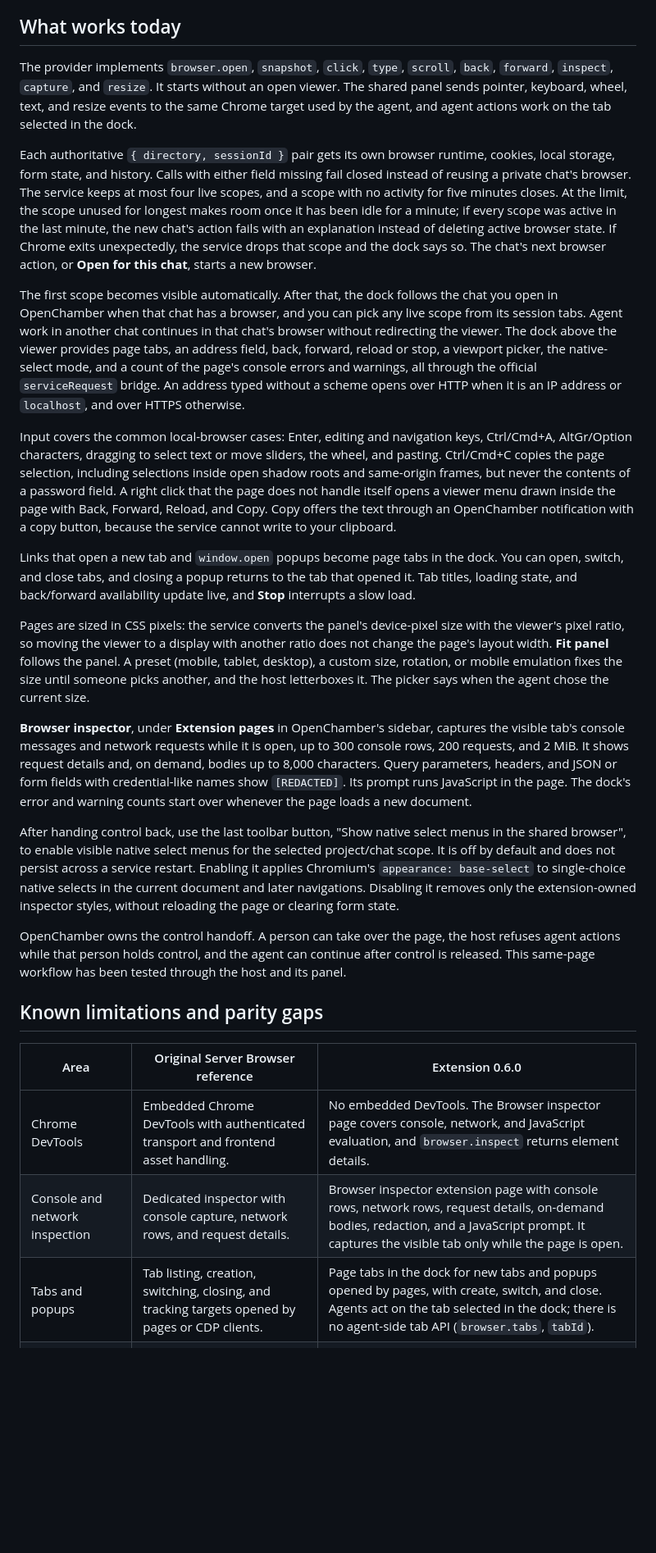
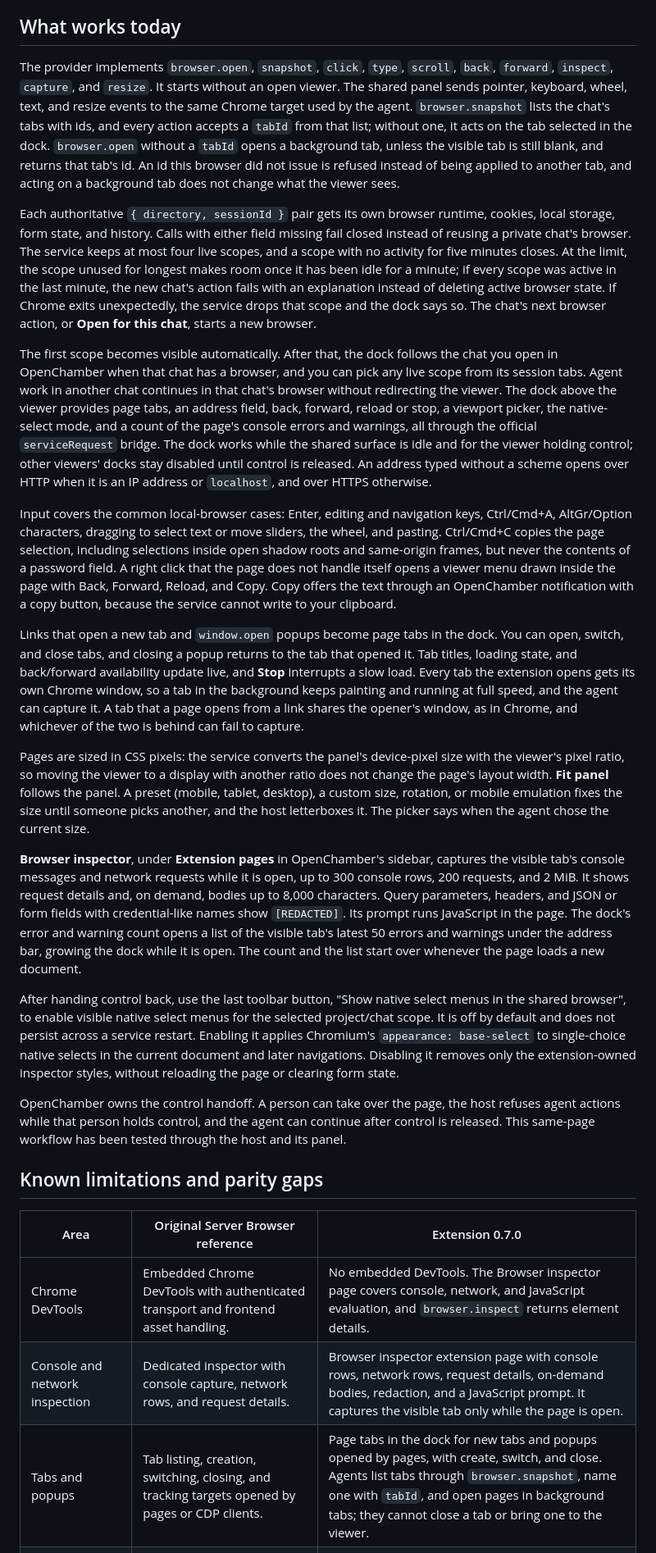
Before and after one commit to JosueGalRe/openchamber-server-browser, a Markdown page: README.md, the part around one of its changes. Shown at 82% size. GitHub-like rendering; blank space fills up the shorter version.

```diff
--- a/README.md
+++ b/README.md
@@ -73,19 +75,19 @@ For a folder installation, clone this repository, configure it, and install its
 
 ## What works today
 
-The provider implements `browser.open`, `snapshot`, `click`, `type`, `scroll`, `back`, `forward`, `inspect`, `capture`, and `resize`. It starts without an open viewer. The shared panel sends pointer, keyboard, wheel, text, and resize events to the same Chrome target used by the agent, and agent actions work on the tab selected in the dock.
+The provider implements `browser.open`, `snapshot`, `click`, `type`, `scroll`, `back`, `forward`, `inspect`, `capture`, and `resize`. It starts without an open viewer. The shared panel sends pointer, keyboard, wheel, text, and resize events to the same Chrome target used by the agent. `browser.snapshot` lists the chat's tabs with ids, and every action accepts a `tabId` from that list; without one, it acts on the tab selected in the dock. `browser.open` without a `tabId` opens a background tab, unless the visible tab is still blank, and returns that tab's id. An id this browser did not issue is refused instead of being applied to another tab, and acting on a background tab does not change what the viewer sees.
 
 Each authoritative `{ directory, sessionId }` pair gets its own browser runtime, cookies, local storage, form state, and history. Calls with either field missing fail closed instead of reusing a private chat's browser. The service keeps at most four live scopes, and a scope with no activity for five minutes closes. At the limit, the scope unused for longest makes room once it has been idle for a minute; if every scope was active in the last minute, the new chat's action fails with an explanation instead of deleting active browser state. If Chrome exits unexpectedly, the service drops that scope and the dock says so. The chat's next browser action, or **Open for this chat**, starts a new browser.
 
-The first scope becomes visible automatically. After that, the dock follows the chat you open in OpenChamber when that chat has a browser, and you can pick any live scope from its session tabs. Agent work in another chat continues in that chat's browser without redirecting the viewer. The dock above the viewer provides page tabs, an address field, back, forward, reload or stop, a viewport picker, the native-select mode, and a count of the page's console errors and warnings, all through the official `serviceRequest` bridge. An address typed without a scheme opens over HTTP when it is an IP address or `localhost`, and over HTTPS otherwise.
+The first scope becomes visible automatically. After that, the dock follows the chat you open in OpenChamber when that chat has a browser, and you can pick any live scope from its session tabs. Agent work in another chat continues in that chat's browser without redirecting the viewer. The dock above the viewer provides page tabs, an address field, back, forward, reload or stop, a viewport picker, the native-select mode, and a count of the page's console errors and warnings, all through the official `serviceRequest` bridge. The dock works while the shared surface is idle and for the viewer holding control; other viewers' docks stay disabled until control is released. An address typed without a scheme opens over HTTP when it is an IP address or `localhost`, and over HTTPS otherwise.
 
 Input covers the common local-browser cases: Enter, editing and navigation keys, Ctrl/Cmd+A, AltGr/Option characters, dragging to select text or move sliders, the wheel, and pasting. Ctrl/Cmd+C copies the page selection, including selections inside open shadow roots and same-origin frames, but never the contents of a password field. A right click that the page does not handle itself opens a viewer menu drawn inside the page with Back, Forward, Reload, and Copy. Copy offers the text through an OpenChamber notification with a copy button, because the service cannot write to your clipboard.
 
-Links that open a new tab and `window.open` popups become page tabs in the dock. You can open, switch, and close tabs, and closing a popup returns to the tab that opened it. Tab titles, loading state, and back/forward availability update live, and **Stop** interrupts a slow load.
+Links that open a new tab and `window.open` popups become page tabs in the dock. You can open, switch, and close tabs, and closing a popup returns to the tab that opened it. Tab titles, loading state, and back/forward availability update live, and **Stop** interrupts a slow load. Every tab the extension opens gets its own Chrome window, so a tab in the background keeps painting and running at full speed, and the agent can capture it. A tab that a page opens from a link shares the opener's window, as in Chrome, and whichever of the two is behind can fail to capture.
 
 Pages are sized in CSS pixels: the service converts the panel's device-pixel size with the viewer's pixel ratio, so moving the viewer to a display with another ratio does not change the page's layout width. **Fit panel** follows the panel. A preset (mobile, tablet, desktop), a custom size, rotation, or mobile emulation fixes the size until someone picks another, and the host letterboxes it. The picker says when the agent chose the current size.
 
-**Browser inspector**, under **Extension pages** in OpenChamber's sidebar, captures the visible tab's console messages and network requests while it is open, up to 300 console rows, 200 requests, and 2 MiB. It shows request details and, on demand, bodies up to 8,000 characters. Query parameters, headers, and JSON or form fields with credential-like names show `[REDACTED]`. Its prompt runs JavaScript in the page. The dock's error and warning counts start over whenever the page loads a new document.
+**Browser inspector**, under **Extension pages** in OpenChamber's sidebar, captures the visible tab's console messages and network requests while it is open, up to 300 console rows, 200 requests, and 2 MiB. It shows request details and, on demand, bodies up to 8,000 characters. Query parameters, headers, and JSON or form fields with credential-like names show `[REDACTED]`. Its prompt runs JavaScript in the page. The dock's error and warning count opens a list of the visible tab's latest 50 errors and warnings under the address bar, growing the dock while it is open. The count and the list start over whenever the page loads a new document.
 
 After handing control back, use the last toolbar button, "Show native select menus in the shared browser", to enable visible native select menus for the selected project/chat scope. It is off by default and does not persist across a service restart. Enabling it applies Chromium's `appearance: base-select` to single-choice native selects in the current document and later navigations. Disabling it removes only the extension-owned inspector styles, without reloading the page or clearing form state.
 
@@ -93,9 +95,9 @@ OpenChamber owns the control handoff. A person can take over the page, the host
 
 ## Known limitations and parity gaps
 
-| Area | Original Server Browser reference | Extension 0.6.0 |
+| Area | Original Server Browser reference | Extension 0.7.0 |
 | --- | --- | --- |
 | Chrome DevTools | Embedded Chrome DevTools with authenticated transport and frontend asset handling. | No embedded DevTools. The Browser inspector page covers console, network, and JavaScript evaluation, and `browser.inspect` returns element details. |
 | Console and network inspection | Dedicated inspector with console capture, network rows, and request details. | Browser inspector extension page with console rows, network rows, request details, on-demand bodies, redaction, and a JavaScript prompt. It captures the visible tab only while the page is open. |
-| Tabs and popups | Tab listing, creation, switching, closing, and tracking targets opened by pages or CDP clients. | Page tabs in the dock for new tabs and popups opened by pages, with create, switch, and close. Agents act on the tab selected in the dock; there is no agent-side tab API (`browser.tabs`, `tabId`). |
+| Tabs and popups | Tab listing, creation, switching, closing, and tracking targets opened by pages or CDP clients. | Page tabs in the dock for new tabs and popups opened by pages, with create, switch, and close. Agents list tabs through `browser.snapshot`, name one with `tabId`, and open pages in background tabs; they cannot close a tab or bring one to the viewer. |
 | Project and chat isolation | Browser contexts scoped by directory and agent session, with separate cookies/storage. | One isolated runtime per authoritative project/chat pair, bounded to four live scopes with idle expiry and least-recently-used replacement. Unknown context fails closed. The selected viewer remains service-global. |
```
Also changed, not shown: other parts of README.md (+21 -21 lines).
